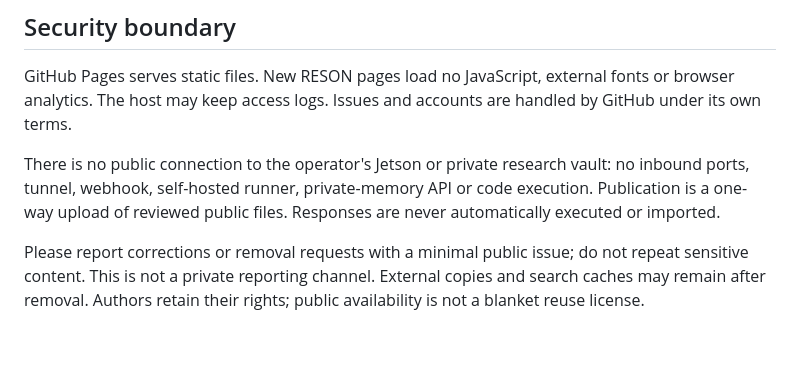
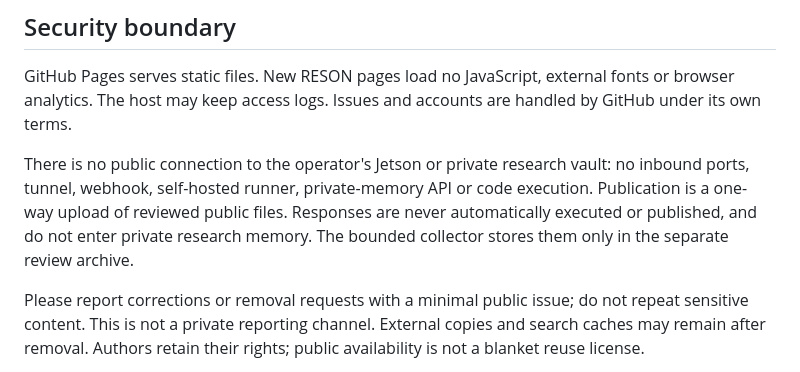
Before and after one commit to krisss0mecom/myreson-website, a Markdown page: README.md, the part around the change. Rendered like a GitHub page; blank space fills up the shorter version.

Commit message:
Clarify separation of collection from publication

```diff
--- a/README.md
+++ b/README.md
@@ -84,7 +84,8 @@ are handled by GitHub under its own terms.
 There is no public connection to the operator's Jetson or private research vault:
 no inbound ports, tunnel, webhook, self-hosted runner, private-memory API or code
 execution. Publication is a one-way upload of reviewed public files. Responses
-are never automatically executed or imported.
+are never automatically executed or published, and do not enter private research
+memory. The bounded collector stores them only in the separate review archive.
 
 Please report corrections or removal requests with a minimal public issue; do
 not repeat sensitive content. This is not a private reporting channel. External
```
